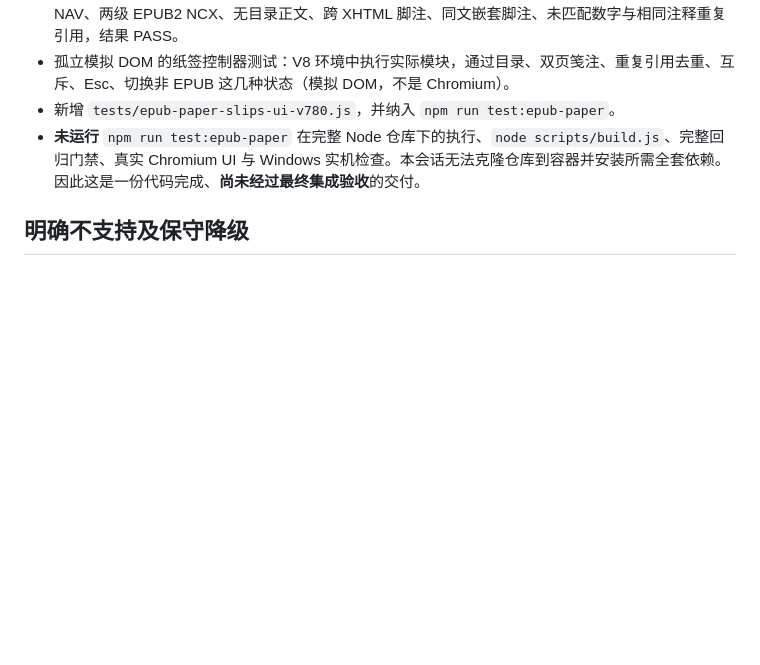
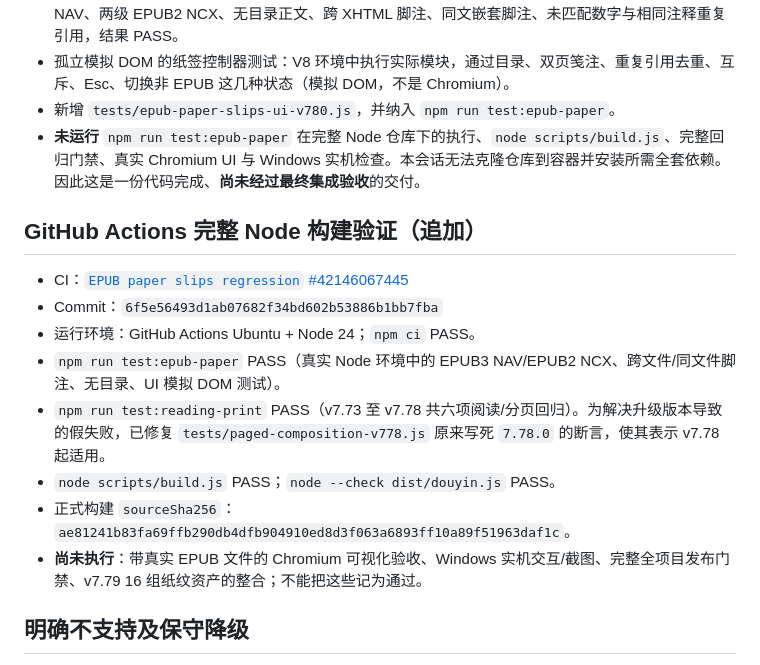
Before and after one commit to smartahou/just-fun, a Markdown page: GOVERNANCE-CHECKPOINT-v7.80.md, the part around the change. GitHub-like rendering; blank space fills up the shorter version.

Commit message:
docs(reading): record successful real Node CI and offline build SHA for v7.80

```diff
--- a/GOVERNANCE-CHECKPOINT-v7.80.md
+++ b/GOVERNANCE-CHECKPOINT-v7.80.md
@@ -33,6 +33,17 @@
 - 新增 `tests/epub-paper-slips-ui-v780.js`，并纳入 `npm run test:epub-paper`。
 - **未运行** `npm run test:epub-paper` 在完整 Node 仓库下的执行、`node scripts/build.js`、完整回归门禁、真实 Chromium UI 与 Windows 实机检查。本会话无法克隆仓库到容器并安装所需全套依赖。因此这是一份代码完成、**尚未经过最终集成验收**的交付。
 
+## GitHub Actions 完整 Node 构建验证（追加）
+
+- CI：[`EPUB paper slips regression` #42146067445](https://github.com/smartahou/just-fun/actions/runs/42146067445)
+- Commit：`6f5e56493d1ab07682f34bd602b53886b1bb7fba`
+- 运行环境：GitHub Actions Ubuntu + Node 24；`npm ci` PASS。
+- `npm run test:epub-paper` PASS（真实 Node 环境中的 EPUB3 NAV/EPUB2 NCX、跨文件/同文件脚注、无目录、UI 模拟 DOM 测试）。
+- `npm run test:reading-print` PASS（v7.73 至 v7.78 共六项阅读/分页回归）。为解决升级版本导致的假失败，已修复 `tests/paged-composition-v778.js` 原来写死 `7.78.0` 的断言，使其表示 v7.78 起适用。
+- `node scripts/build.js` PASS；`node --check dist/douyin.js` PASS。
+- 正式构建 `sourceSha256`：`ae81241b83fa69ffb290db4dfb904910ed8d3f063a6893ff10a89f51963daf1c`。
+- **尚未执行**：带真实 EPUB 文件的 Chromium 可视化验收、Windows 实机交互/截图、完整全项目发布门禁、v7.79 16 组纸纹资产的整合；不能把这些记为通过。
+
 ## 明确不支持及保守降级
 
 - 纯文本人工「目录」页不能依据标题直接删除，未实施高风险的启发式过滤。
```
